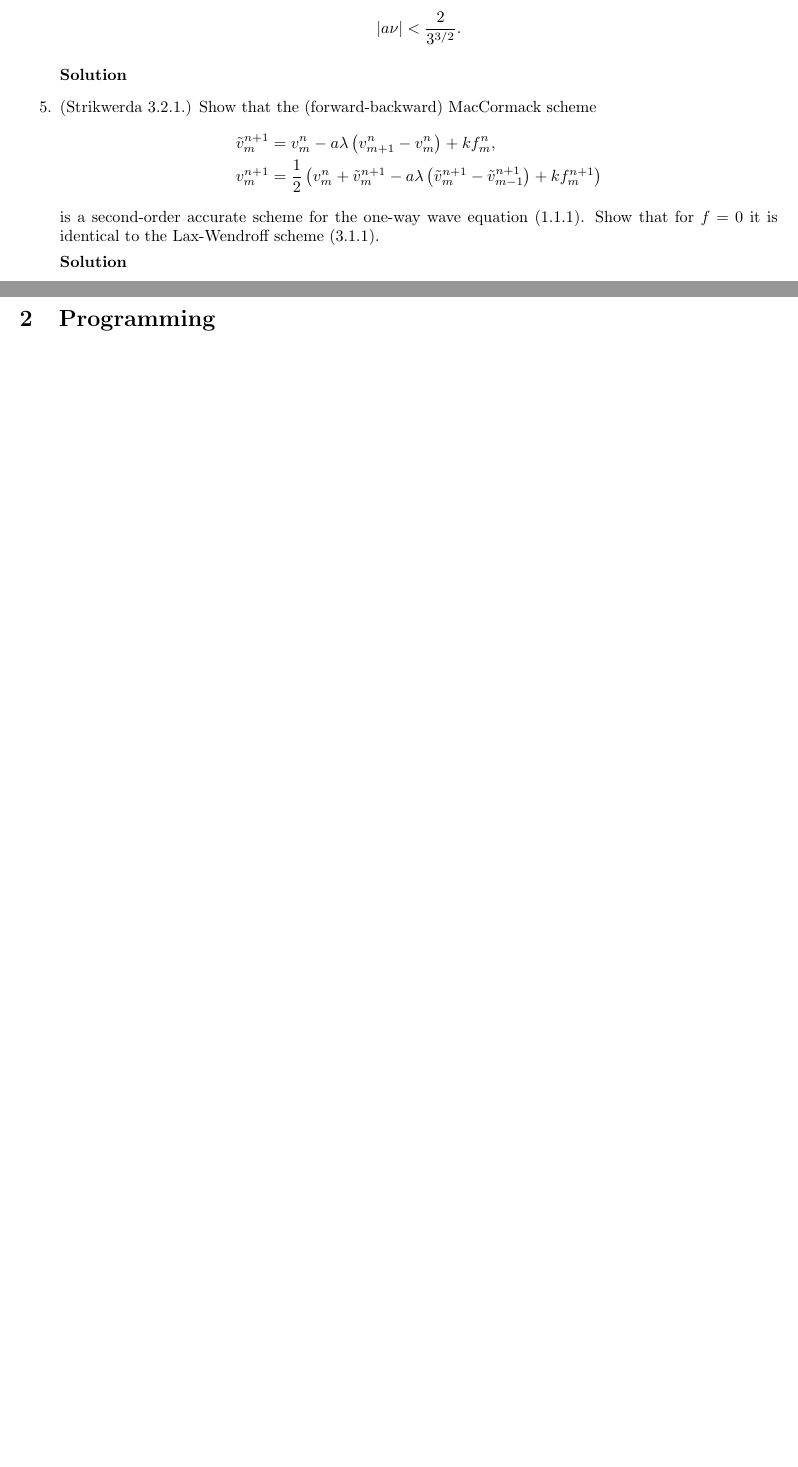
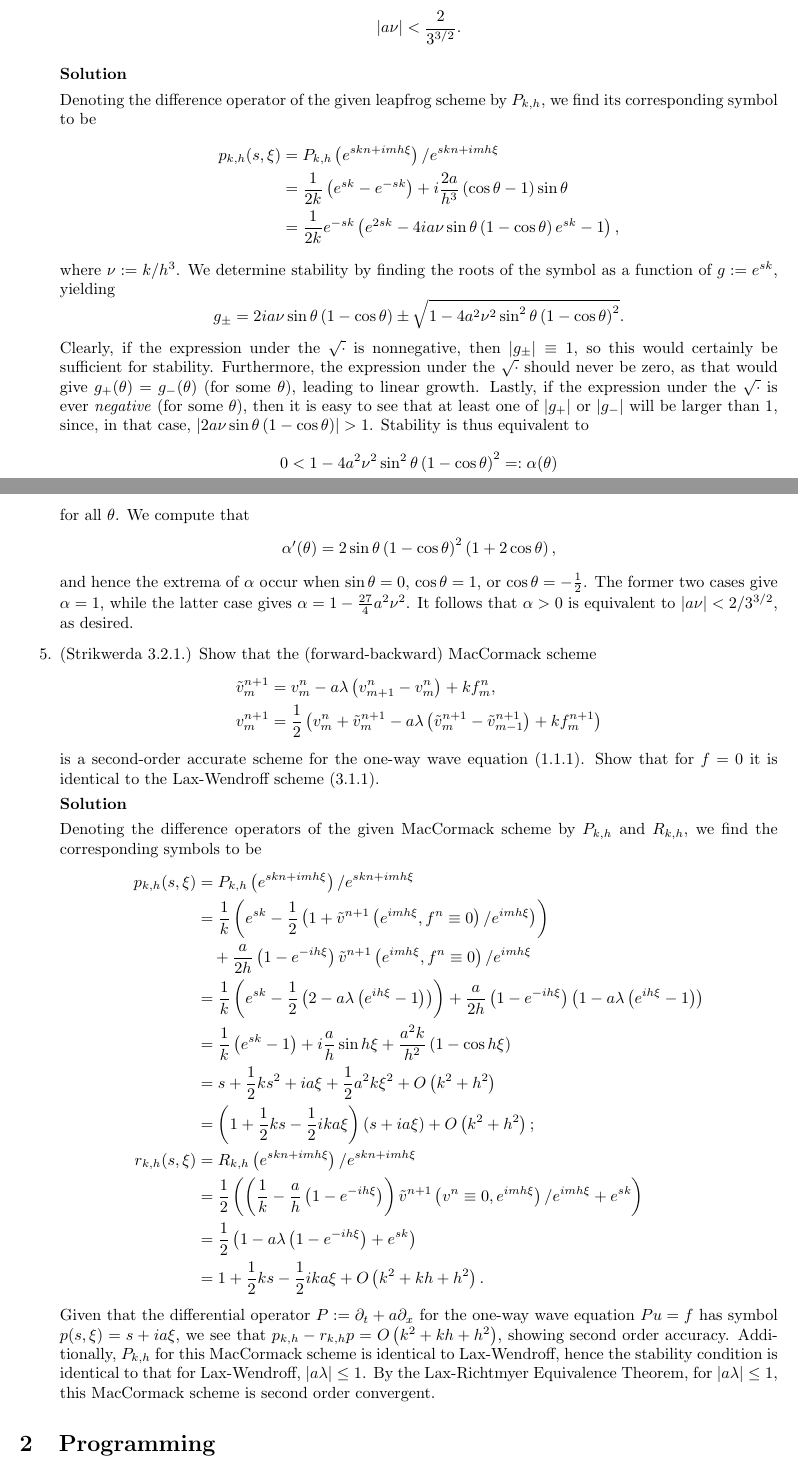
Before and after one commit to jhellrung/documents, a LaTeX problem sheet (courses/ucla/2011-2012/winter/math269b/homework3/solutions3.tex): two parts of pages 3 and 4 of 4 before the commit and two parts of pages 3 and 4 of 5 after it, joined at a grey line, cut so that both start at the same text, the shorter picture padded with empty space. Compiled offline with pdfLaTeX.

Commit message:
updating hw3 solns

```diff
--- a/courses/ucla/2011-2012/winter/math269b/homework3/solutions3.tex
+++ b/courses/ucla/2011-2012/winter/math269b/homework3/solutions3.tex
@@ -132,6 +124,26 @@ with $\nu = k / h^3$ constant, is stable if and only if
 
 \textbf{Solution}
 
+Denoting the difference operator of the given leapfrog scheme by $P_{k,h}$, we find its corresponding symbol to be
+\begin{align*}
+p_{k,h}(s,\xi) & = P_{k,h} \left( e^{skn + imh\xi} \right) / e^{skn + imh\xi} \\
+               & = \frac{1}{2k} \left( e^{sk} - e^{-sk} \right) + i \frac{2a}{h^3} \left( \cos \theta - 1 \right) \sin \theta \\
+               & = \frac{1}{2k} e^{-sk} \left( e^{2sk} - 4 i a \nu \sin \theta \left( 1 - \cos \theta \right) e^{sk} - 1 \right),
+\end{align*}
+where $\nu := k/h^3$. We determine stability by finding the roots of the symbol as a function of $g := e^{sk}$, yielding
+\begin{equation*}
+g_{\pm} = 2 i a \nu \sin \theta \left( 1 - \cos \theta \right) \pm \sqrt{1 - 4 a^2 \nu^2 \sin^2 \theta \left( 1 - \cos \theta \right)^2}.
+\end{equation*}
+Clearly, if the expression under the $\sqrt{\cdot}$ is nonnegative, then $\abs{g_{\pm}} \equiv 1$, so this would certainly be sufficient for stability. Furthermore, the expression under the $\sqrt{\cdot}$ should never be zero, as that would give $g_+(\theta) = g_-(\theta)$ (for some $\theta$), leading to linear growth. Lastly, if the expression under the $\sqrt{\cdot}$ is ever \emph{negative} (for some $\theta$), then it is easy to see that at least one of $\abs{g_+}$ or $\abs{g_-}$ will be larger than $1$, since, in that case, $\abs{2 a \nu \sin \theta \left( 1 - \cos \theta \right)} > 1$. Stability is thus equivalent to
+\begin{equation*}
+0 < 1 - 4 a^2 \nu^2 \sin^2 \theta \left( 1 - \cos \theta \right)^2 =: \alpha(\theta)
+\end{equation*}
+for all $\theta$. We compute that
+\begin{equation*}
+\alpha'(\theta) = 2 \sin \theta \left( 1 - \cos \theta \right)^2 \left( 1 + 2 \cos \theta \right),
+\end{equation*}
+and hence the extrema of $\alpha$ occur when $\sin \theta = 0$, $\cos \theta = 1$, or $\cos \theta = -\frac{1}{2}$. The former two cases give $\alpha = 1$, while the latter case gives $\alpha = 1 - \frac{27}{4} a^2 \nu^2$. It follows that $\alpha > 0$ is equivalent to $\abs{a \nu} < 2/3^{3/2}$, as desired.
+
 \item[5.] (Strikwerda 3.2.1.) Show that the (forward-backward) MacCormack scheme
 \begin{align*}
 \tilde{v}^{n+1}_m & = v^n_m - a \lambda \left( v^n_{m+1} - v^n_m \right) + k f^n_m, \\
@@ -140,6 +152,22 @@ v^{n+1}_m & = \frac{1}{2} \left( v^n_m + \tilde{v}^{n+1}_m - a \lambda \left( \t
 is a second-order accurate scheme for the one-way wave equation (1.1.1). Show that for $f = 0$ it is identical to the Lax-Wendroff scheme (3.1.1).
 
 \textbf{Solution}
+
+Denoting the difference operators of the given MacCormack scheme by $P_{k,h}$ and $R_{k,h}$, we find the corresponding symbols to be
+\begin{align*}
+p_{k,h}(s,\xi) & = P_{k,h} \left( e^{skn + imh\xi} \right) / e^{skn + imh\xi} \\
+               & = \frac{1}{k} \left( e^{sk} - \frac{1}{2} \left( 1 + \tilde{v}^{n+1} \left( e^{imh\xi}, f^n \equiv 0 \right) / e^{imh\xi} \right) \right) \\
+               & \quad {} + \frac{a}{2h} \left( 1 - e^{-ih\xi} \right) \tilde{v}^{n+1} \left( e^{imh\xi}, f^n \equiv 0 \right) / e^{imh\xi} \\
+               & = \frac{1}{k} \left( e^{sk} - \frac{1}{2} \left( 2 - a \lambda \left( e^{ih\xi} - 1 \right) \right) \right) + \frac{a}{2h} \left( 1 - e^{-ih\xi} \right) \left( 1 - a \lambda \left( e^{ih\xi} - 1 \right) \right) \\
+               & = \frac{1}{k} \left( e^{sk} - 1 \right) + i \frac{a}{h} \sin h \xi + \frac{a^2k}{h^2} \left( 1 - \cos h \xi \right) \\
+               & = s + \frac{1}{2} k s^2 + i a \xi + \frac{1}{2} a^2 k \xi^2 + O \left( k^2 + h^2 \right) \\
+               & = \left( 1 + \frac{1}{2} k s - \frac{1}{2} i k a \xi \right) \left( s + i a \xi \right) + O \left( k^2 + h^2 \right); \\
+r_{k,h}(s,\xi) & = R_{k,h} \left( e^{skn + imh\xi} \right) / e^{skn + imh\xi} \\
+               & = \frac{1}{2} \left( \left( \frac{1}{k} - \frac{a}{h} \left( 1 - e^{-ih\xi} \right) \right) \tilde{v}^{n+1} \left( v^n \equiv 0, e^{imh\xi} \right) / e^{imh\xi} + e^{sk} \right) \\
+               & = \frac{1}{2} \left( 1 - a \lambda \left( 1 - e^{-ih\xi} \right) + e^{sk} \right) \\
+               & = 1 + \frac{1}{2} k s - \frac{1}{2} i k a \xi + O \left( k^2 + kh + h^2 \right).
+\end{align*}
+Given that the differential operator $P := \partial_t + a \partial_x$ for the one-way wave equation $P u = f$ has symbol $p(s,\xi) = s + i a \xi$, we see that $p_{k,h} - r_{k,h} p = O \left( k^2 + kh + h^2 \right)$, showing second order accuracy. Additionally, $P_{k,h}$ for this MacCormack scheme is identical to Lax-Wendroff, hence the stability condition is identical to that for Lax-Wendroff, $\abs{a\lambda} \leq 1$. By the Lax-Richtmyer Equivalence Theorem, for $\abs{a\lambda} \leq 1$, this MacCormack scheme is second order convergent.
 
 \end{itemize}
 
```
Also changed, not shown: courses/ucla/2011-2012/winter/math269b/homework3/solutions3.pdf, courses/ucla/2011-2012/winter/math269b/homework3/solutions3.tex (12 more changed lines).
